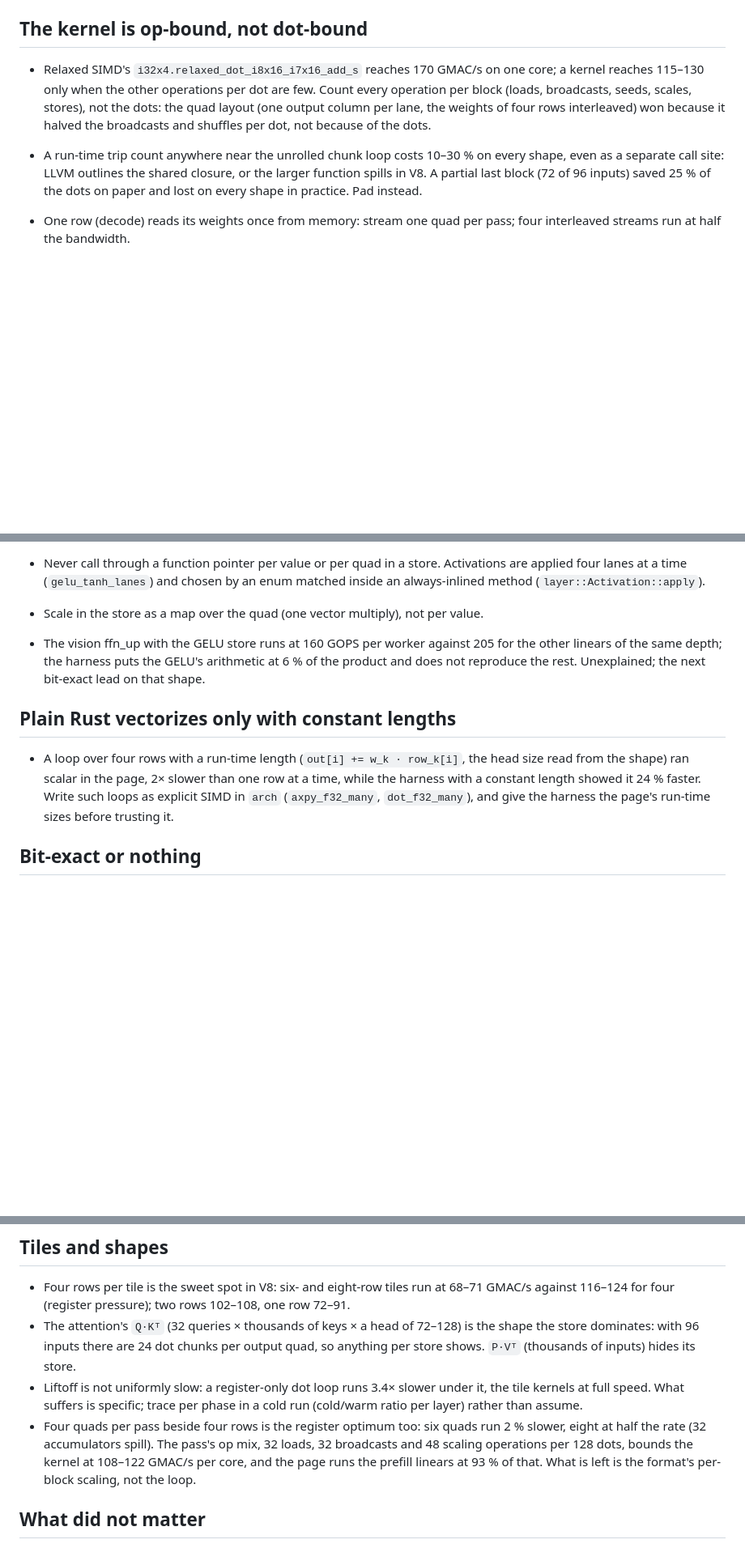
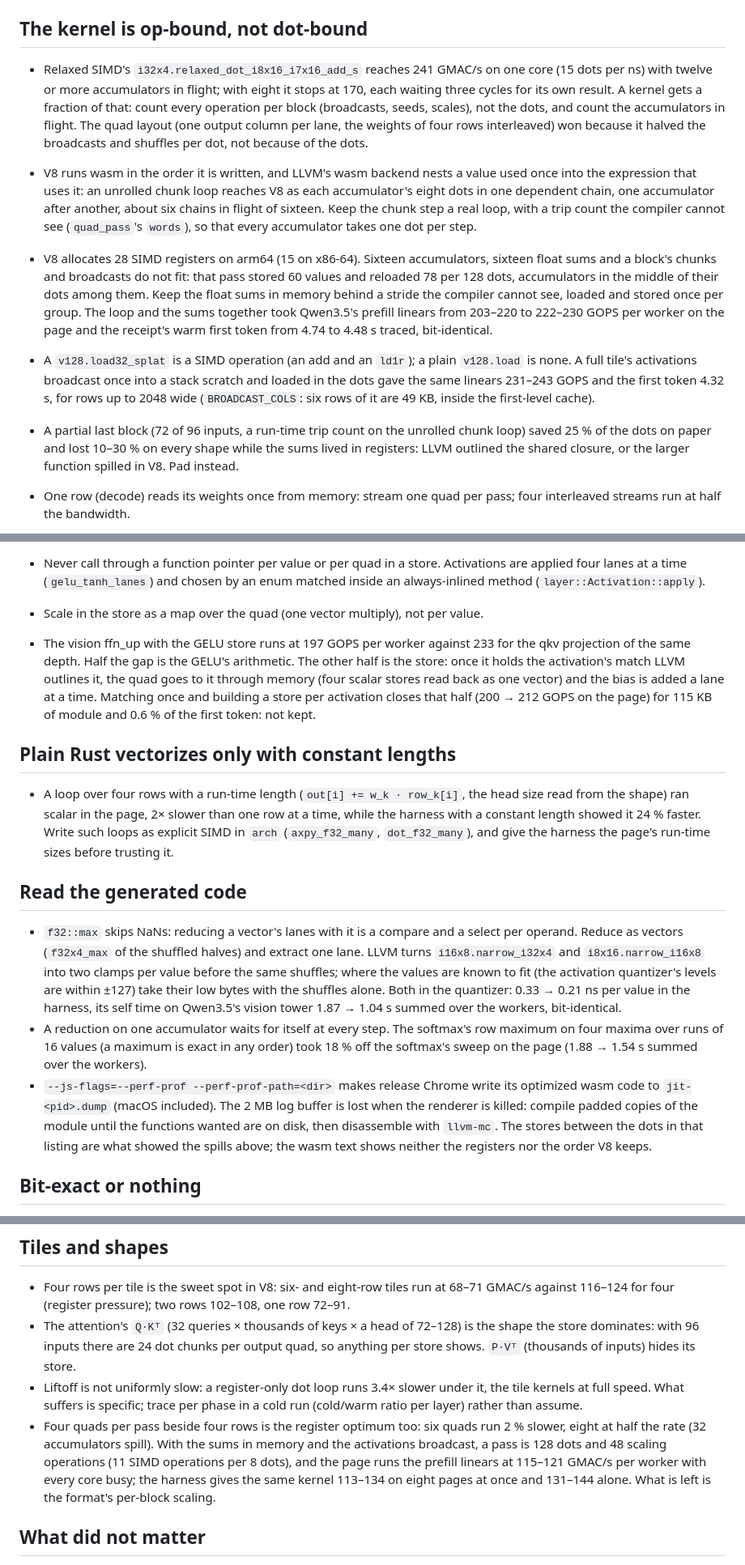
Before and after one commit to fusor-rs/fusor-ai, a Markdown page: knowledge.md, 3 parts joined by grey strips. Shown at 81% size. Rendered like a GitHub page; blank space fills up the shorter version.

Commit message:
Record what the pages taught about accumulators in flight, spills, the quantizer's code and convolutions

```diff
--- a/knowledge.md
+++ b/knowledge.md
@@ -28,15 +28,33 @@ paddle-ocr-wasm's optimization ledger.
 
 ## The kernel is op-bound, not dot-bound
 
-- Relaxed SIMD's `i32x4.relaxed_dot_i8x16_i7x16_add_s` reaches 170 GMAC/s on one core; a
-  kernel reaches 115–130 only when the other operations per dot are few. Count every
-  operation per block (loads, broadcasts, seeds, scales, stores), not the dots: the quad
-  layout (one output column per lane, the weights of four rows interleaved) won because it
-  halved the broadcasts and shuffles per dot, not because of the dots.
-- A run-time trip count anywhere near the unrolled chunk loop costs 10–30 % on every shape,
-  even as a separate call site: LLVM outlines the shared closure, or the larger function
-  spills in V8. A partial last block (72 of 96 inputs) saved 25 % of the dots on paper and
-  lost on every shape in practice. Pad instead.
+- Relaxed SIMD's `i32x4.relaxed_dot_i8x16_i7x16_add_s` reaches 241 GMAC/s on one core (15
+  dots per ns) with twelve or more accumulators in flight; with eight it stops at 170, each
+  waiting three cycles for its own result. A kernel gets a fraction of that: count every
+  operation per block (broadcasts, seeds, scales), not the dots, and count the accumulators
+  in flight. The quad layout (one output column per lane, the weights of four rows
+  interleaved) won because it halved the broadcasts and shuffles per dot, not because of the
+  dots.
+- V8 runs wasm in the order it is written, and LLVM's wasm backend nests a value used once
+  into the expression that uses it: an unrolled chunk loop reaches V8 as each accumulator's
+  eight dots in one dependent chain, one accumulator after another, about six chains in
+  flight of sixteen. Keep the chunk step a real loop, with a trip count the compiler cannot
+  see (`quad_pass`'s `words`), so that every accumulator takes one dot per step.
+- V8 allocates 28 SIMD registers on arm64 (15 on x86-64). Sixteen accumulators, sixteen
+  float sums and a block's chunks and broadcasts do not fit: that pass stored 60 values and
+  reloaded 78 per 128 dots, accumulators in the middle of their dots among them. Keep the
+  float sums in memory behind a stride the compiler cannot see, loaded and stored once per
+  group. The loop and the sums together took Qwen3.5's prefill linears from 203–220 to
+  222–230 GOPS per worker on the page and the receipt's warm first token from 4.74 to 4.48 s
+  traced, bit-identical.
+- A `v128.load32_splat` is a SIMD operation (an add and an `ld1r`); a plain `v128.load` is
+  none. A full tile's activations broadcast once into a stack scratch and loaded in the dots
+  gave the same linears 231–243 GOPS and the first token 4.32 s, for rows up to 2048 wide
+  (`BROADCAST_COLS`: six rows of it are 49 KB, inside the first-level cache).
+- A partial last block (72 of 96 inputs, a run-time trip count on the unrolled chunk loop)
+  saved 25 % of the dots on paper and lost 10–30 % on every shape while the sums lived in
+  registers: LLVM outlined the shared closure, or the larger function spilled in V8. Pad
+  instead.
 - One row (decode) reads its weights once from memory: stream one quad per pass; four
   interleaved streams run at half the bandwidth.
 
@@ -63,10 +81,12 @@ paddle-ocr-wasm's optimization ledger.
   always-inlined method (`layer::Activation::apply`).
 - Scale in the store as a map over the quad (one vector multiply), not per value.
 
-- The vision ffn_up with the GELU store runs at 160 GOPS per worker against 205 for the
-  other linears of the same depth; the harness puts the GELU's arithmetic at 6 % of the
-  product and does not reproduce the rest. Unexplained; the next bit-exact lead on that
-  shape.
+- The vision ffn_up with the GELU store runs at 197 GOPS per worker against 233 for the qkv
+  projection of the same depth. Half the gap is the GELU's arithmetic. The other half is the
+  store: once it holds the activation's match LLVM outlines it, the quad goes to it through
+  memory (four scalar stores read back as one vector) and the bias is added a lane at a
+  time. Matching once and building a store per activation closes that half (200 → 212 GOPS
+  on the page) for 115 KB of module and 0.6 % of the first token: not kept.
 
 ## Plain Rust vectorizes only with constant lengths
 
@@ -75,6 +95,25 @@ paddle-ocr-wasm's optimization ledger.
   harness with a constant length showed it 24 % faster. Write such loops as explicit SIMD
   in `arch` (`axpy_f32_many`, `dot_f32_many`), and give the harness the page's run-time
   sizes before trusting it.
+
+## Read the generated code
+
+- `f32::max` skips NaNs: reducing a vector's lanes with it is a compare and a select per
+  operand. Reduce as vectors (`f32x4_max` of the shuffled halves) and extract one lane. LLVM
+  turns `i16x8.narrow_i32x4` and `i8x16.narrow_i16x8` into two clamps per value before the
+  same shuffles; where the values are known to fit (the activation quantizer's levels are
+  within ±127) take their low bytes with the shuffles alone. Both in the quantizer: 0.33 →
+  0.21 ns per value in the harness, its self time on Qwen3.5's vision tower 1.87 → 1.04 s
+  summed over the workers, bit-identical.
+- A reduction on one accumulator waits for itself at every step. The softmax's row maximum
+  on four maxima over runs of 16 values (a maximum is exact in any order) took 18 % off the
+  softmax's sweep on the page (1.88 → 1.54 s summed over the workers).
+- `--js-flags=--perf-prof --perf-prof-path=<dir>` makes release Chrome write its optimized
+  wasm code to `jit-<pid>.dump` (macOS included). The 2 MB log buffer is lost when the
+  renderer is killed: compile padded copies of the module until the functions wanted are on
+  disk, then disassemble with `llvm-mc`. The stores between the dots in that listing are
+  what showed the spills above; the wasm text shows neither the registers nor the order V8
+  keeps.
 
 ## Bit-exact or nothing
 
@@ -159,10 +211,11 @@ paddle-ocr-wasm's optimization ledger.
   tile kernels at full speed. What suffers is specific; trace per phase in a cold run
   (cold/warm ratio per layer) rather than assume.
 - Four quads per pass beside four rows is the register optimum too: six quads run 2 %
-  slower, eight at half the rate (32 accumulators spill). The pass's op mix, 32 loads, 32
-  broadcasts and 48 scaling operations per 128 dots, bounds the kernel at 108–122 GMAC/s per
-  core, and the page runs the prefill linears at 93 % of that. What is left is the format's
-  per-block scaling, not the loop.
+  slower, eight at half the rate (32 accumulators spill). With the sums in memory and the
+  activations broadcast, a pass is 128 dots and 48 scaling operations (11 SIMD operations
+  per 8 dots), and the page runs the prefill linears at 115–121 GMAC/s per worker with every
+  core busy; the harness gives the same kernel 113–134 on eight pages at once and 131–144
+  alone. What is left is the format's per-block scaling.
 
 ## What did not matter
 
```
Also changed, not shown: other parts of knowledge.md (+22 -6 lines).
